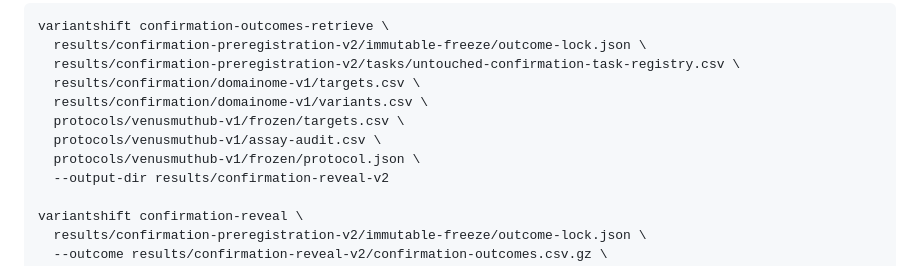
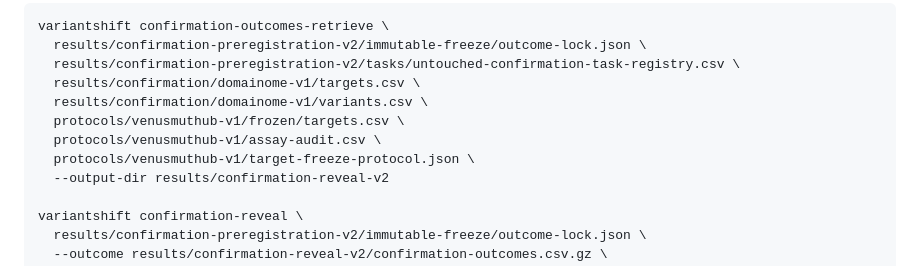
Before and after one commit to rdfds/variantshift-provenance-lab, a Markdown page: docs/CONFIRMATION_EVALUATOR_V2.md, the part around the change. Drawn GitHub-style.

Commit message:
docs: explain correct frozen Venus source locator

```diff
--- a/docs/CONFIRMATION_EVALUATOR_V2.md
+++ b/docs/CONFIRMATION_EVALUATOR_V2.md
@@ -71,7 +71,7 @@ variantshift confirmation-outcomes-retrieve \
   results/confirmation/domainome-v1/variants.csv \
   protocols/venusmuthub-v1/frozen/targets.csv \
   protocols/venusmuthub-v1/assay-audit.csv \
-  protocols/venusmuthub-v1/frozen/protocol.json \
+  protocols/venusmuthub-v1/target-freeze-protocol.json \
   --output-dir results/confirmation-reveal-v2
 
 variantshift confirmation-reveal \
```
